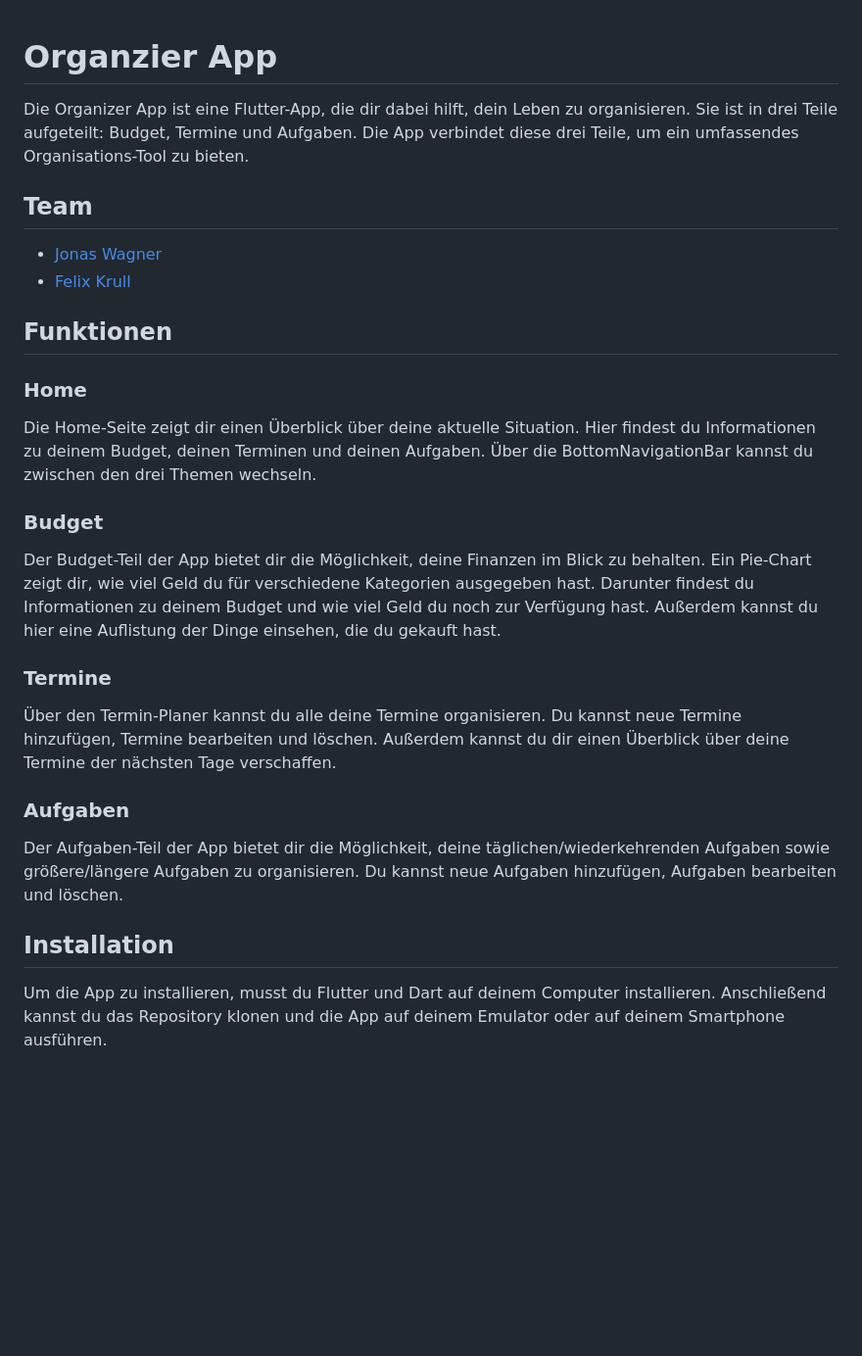
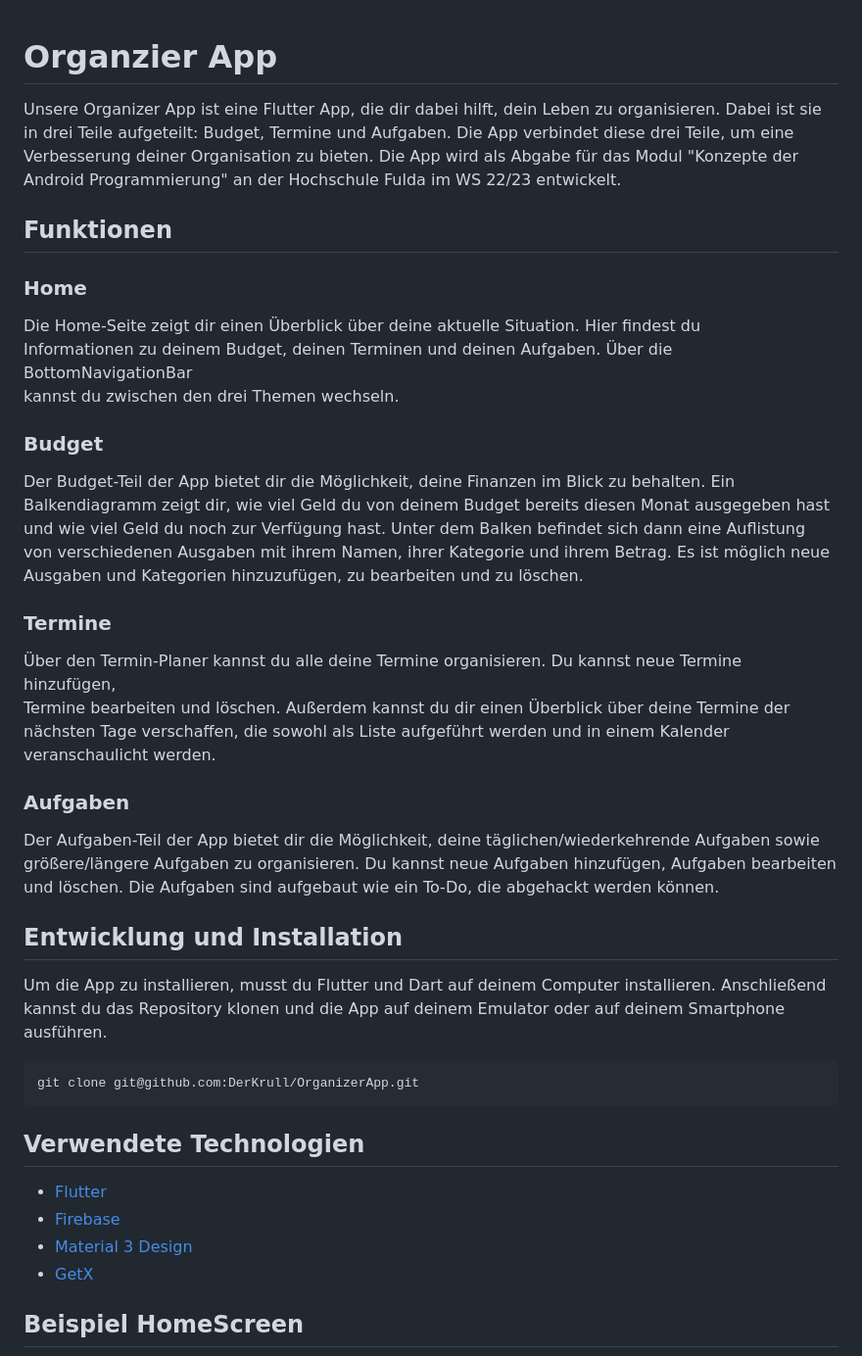
Before and after one commit to DerKrull/OrganizerApp, a Markdown page: README.md, the part around the change printed below. Shown: that part at 98% size. Drawn GitHub-style; blank space fills up the shorter version.

Commit message:
Improve README

````diff
--- a/README.md
+++ b/README.md
@@ -1,13 +1,8 @@
+
 # Organzier App
 
-Die Organizer App ist eine Flutter-App, die dir dabei hilft, dein Leben zu organisieren. Sie ist in
-drei Teile aufgeteilt: Budget, Termine und Aufgaben. Die App verbindet diese drei Teile, um ein
-umfassendes Organisations-Tool zu bieten.
-
-## Team
-
-+ [Jonas Wagner](https://github.com/choan312)
-+ [Felix Krull](https://github.com/DerKrull)
+Unsere Organizer App ist eine Flutter App, die dir dabei hilft, dein Leben zu organisieren. Dabei ist sie in drei Teile aufgeteilt: Budget, Termine und Aufgaben. Die App verbindet diese drei Teile, um eine Verbesserung deiner Organisation zu bieten.
+Die App wird als Abgabe für das Modul "Konzepte der Android Programmierung" an der Hochschule Fulda im WS 22/23 entwickelt.
 
 ## Funktionen
 
@@ -20,24 +15,36 @@ kannst du zwischen den drei Themen wechseln.
 ### Budget
 
 Der Budget-Teil der App bietet dir die Möglichkeit, deine Finanzen im Blick zu behalten. Ein
-Pie-Chart zeigt dir, wie viel Geld du für verschiedene Kategorien ausgegeben hast. Darunter findest
-du Informationen zu deinem Budget und wie viel Geld du noch zur Verfügung hast. Außerdem kannst du
-hier eine Auflistung der Dinge einsehen, die du gekauft hast.
+Balkendiagramm zeigt dir, wie viel Geld du von deinem Budget bereits diesen Monat ausgegeben hast und wie viel Geld du noch zur Verfügung hast. Unter dem Balken befindet sich dann eine Auflistung von verschiedenen Ausgaben mit ihrem Namen, ihrer Kategorie und ihrem Betrag. Es ist möglich neue Ausgaben und Kategorien hinzuzufügen, zu bearbeiten und zu löschen.
 
 ### Termine
 
 Über den Termin-Planer kannst du alle deine Termine organisieren. Du kannst neue Termine hinzufügen,
 Termine bearbeiten und löschen. Außerdem kannst du dir einen Überblick über deine Termine der
-nächsten Tage verschaffen.
+nächsten Tage verschaffen, die sowohl als Liste aufgeführt werden und in einem Kalender veranschaulicht werden.
 
 ### Aufgaben
 
-Der Aufgaben-Teil der App bietet dir die Möglichkeit, deine täglichen/wiederkehrenden Aufgaben sowie
+Der Aufgaben-Teil der App bietet dir die Möglichkeit, deine täglichen/wiederkehrende Aufgaben sowie
 größere/längere Aufgaben zu organisieren. Du kannst neue Aufgaben hinzufügen, Aufgaben bearbeiten
-und löschen.
+und löschen.  Die Aufgaben sind aufgebaut wie ein To-Do, die abgehackt werden können.
 
-## Installation
+## Entwicklung und Installation
 
 Um die App zu installieren, musst du Flutter und Dart auf deinem Computer installieren. Anschließend
 kannst du das Repository klonen und die App auf deinem Emulator oder auf deinem Smartphone
 ausführen.
+
+```bash
+git clone git@github.com:DerKrull/OrganizerApp.git
+```
+
+## Verwendete Technologien
+
+- [Flutter](https://flutter.dev)
+- [Firebase](https://firebase.google.com)
+- [Material 3 Design](https://m3.material.io)
+- [GetX](https://pub.dev/packages/get)
+
+## Beispiel HomeScreen
+
````
Also changed, not shown: other parts of README.md (+6 -0 lines), assets/images/HomeScreen_Screenshot.jpeg (added).
